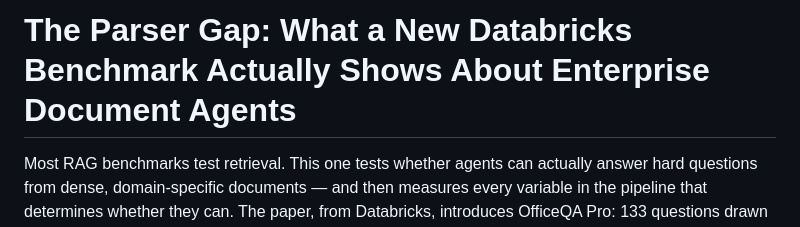
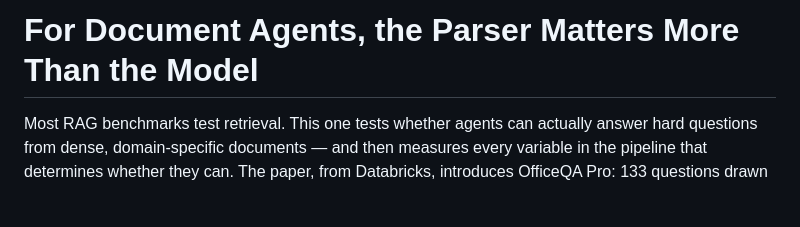
Before and after one commit to bdod-prod/blursor-site, a Markdown page: site/content_md/enterprise-doc-agents-parser-gap.md, the part around the change. GitHub-like rendering; blank space fills up the shorter version.

Commit message:
Fix title: enterprise-doc-agents-parser-gap

```diff
--- a/site/content_md/enterprise-doc-agents-parser-gap.md
+++ b/site/content_md/enterprise-doc-agents-parser-gap.md
@@ -1,4 +1,4 @@
-# The Parser Gap: What a New Databricks Benchmark Actually Shows About Enterprise Document Agents
+# For Document Agents, the Parser Matters More Than the Model
 
 Most RAG benchmarks test retrieval. This one tests whether agents can actually answer hard questions from dense, domain-specific documents — and then measures every variable in the pipeline that determines whether they can. The paper, from Databricks, introduces OfficeQA Pro: 133 questions drawn from 89,000 pages of U.S. Treasury Bulletins spanning nearly 100 years, containing over 26 million numerical values. The corpus is the kind of material enterprises actually deal with — not Wikipedia summaries or clean web text, but decades of dense tabular financial data that no model has memorized and no web search reliably surfaces.
 
```
